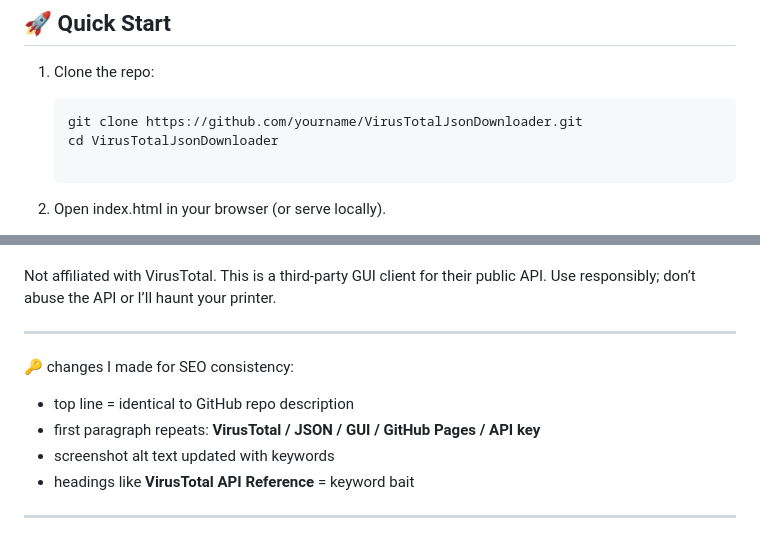
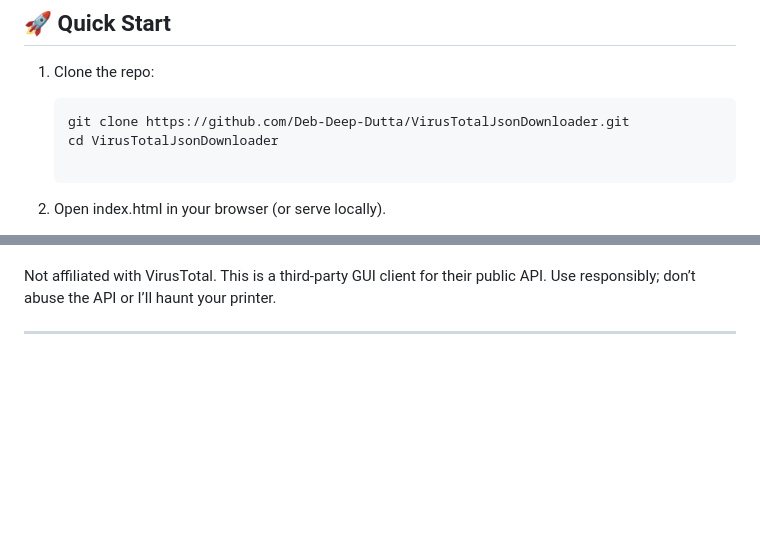
Before and after one commit to ibaneez/VirusTotalJsonDownloader, a Markdown page: README.md, 2 parts joined by grey strips. Rendered like a GitHub page; blank space fills up the shorter version.

````diff
--- a/README.md
+++ b/README.md
@@ -37,7 +37,7 @@ Static GUI to fetch VirusTotal file reports (JSON) by hash. Copy, download (.jso
 
 1. Clone the repo:
    ```bash
-   git clone https://github.com/yourname/VirusTotalJsonDownloader.git
+   git clone https://github.com/Deb-Deep-Dutta/VirusTotalJsonDownloader.git
    cd VirusTotalJsonDownloader
 
 2. Open index.html in your browser (or serve locally).
@@ -163,11 +163,3 @@ Not affiliated with VirusTotal. This is a third-party GUI client for their publi
 Use responsibly; don’t abuse the API or I’ll haunt your printer.
 
 ---
-
-🔑 changes I made for SEO consistency:
-- top line = identical to GitHub repo description
-- first paragraph repeats: **VirusTotal / JSON / GUI / GitHub Pages / API key**
-- screenshot alt text updated with keywords
-- headings like **VirusTotal API Reference** = keyword bait
-
----
````
Also changed, not shown: other parts of README.md (+2 -2 lines).
